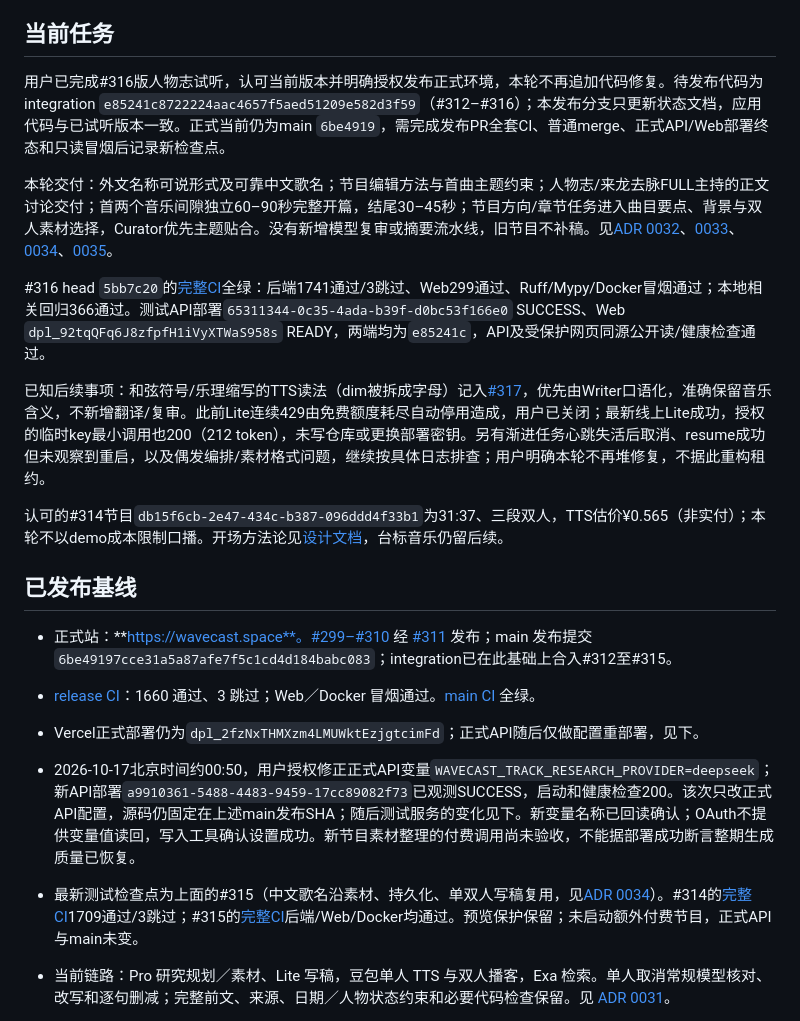
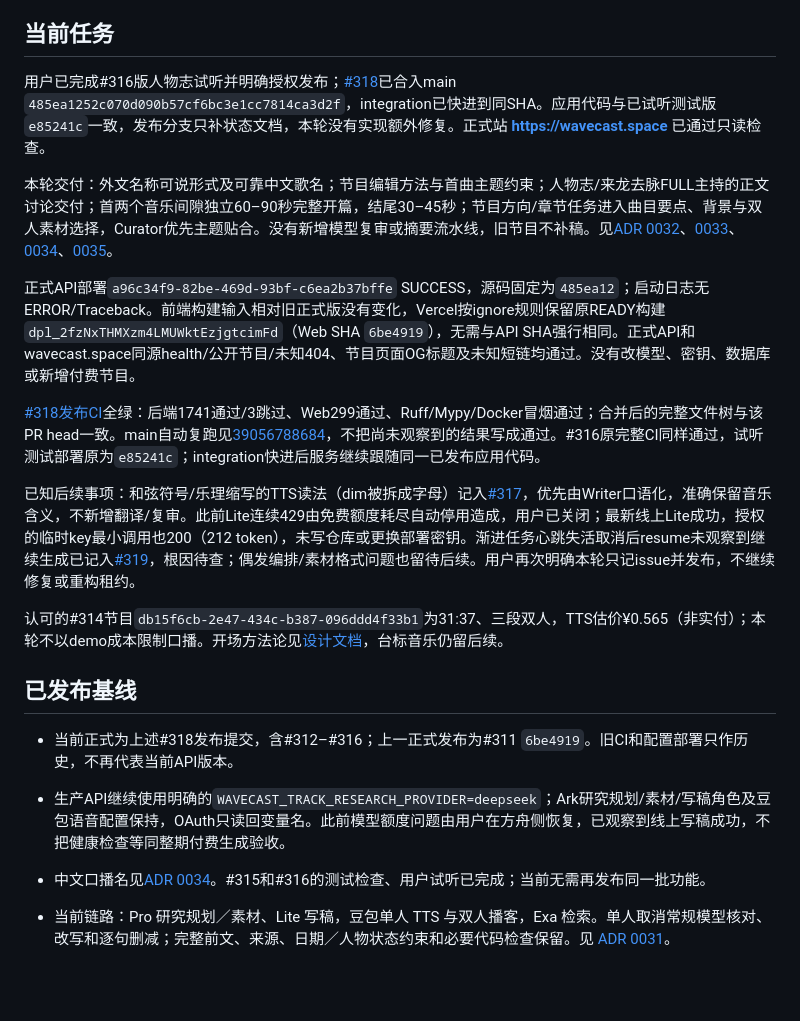
Before and after one commit to ZakuZakuu/wavecast, a Markdown page: docs/PROJECT_STATE.md, the part around one of its changes. Drawn GitHub-style; blank space fills up the shorter version.

Commit message:
Record verified production release 318 and deferred follow-ups

```diff
--- a/docs/PROJECT_STATE.md
+++ b/docs/PROJECT_STATE.md
@@ -4,24 +4,23 @@ Updated: 2026-10-17（北京时间）。唯一当前状态入口。旧过程记
 
 ## 当前任务
 
-用户已完成#316版人物志试听，认可当前版本并明确授权发布正式环境，本轮不再追加代码修复。待发布代码为integration `e85241c8722224aac4657f5aed51209e582d3f59`（#312–#316）；本发布分支只更新状态文档，应用代码与已试听版本一致。正式当前仍为main `6be4919`，需完成发布PR全套CI、普通merge、正式API/Web部署终态和只读冒烟后记录新检查点。
+用户已完成#316版人物志试听并明确授权发布；[#318](https://github.com/ZakuZakuu/wavecast/pull/318)已合入main `485ea1252c070d090b57cf6bc3e1cc7814ca3d2f`，integration已快进到同SHA。应用代码与已试听测试版`e85241c`一致，发布分支只补状态文档，本轮没有实现额外修复。正式站 **https://wavecast.space** 已通过只读检查。
 
 本轮交付：外文名称可说形式及可靠中文歌名；节目编辑方法与首曲主题约束；人物志/来龙去脉FULL主持的正文讨论交付；首两个音乐间隙独立60–90秒完整开篇，结尾30–45秒；节目方向/章节任务进入曲目要点、背景与双人素材选择，Curator优先主题贴合。没有新增模型复审或摘要流水线，旧节目不补稿。见[ADR 0032](adr/0032-editorial-opening.md)、[0033](adr/0033-hosted-programme-delivery.md)、[0034](adr/0034-grounded-spoken-song-titles.md)、[0035](adr/0035-substantive-opening-and-closing.md)。
 
-#316 head `5bb7c20`的[完整CI](https://github.com/ZakuZakuu/wavecast/actions/runs/39050660723)全绿：后端1741通过/3跳过、Web299通过、Ruff/Mypy/Docker冒烟通过；本地相关回归366通过。测试API部署`65311344-0c35-4ada-b39f-d0bc53f166e0` SUCCESS、Web `dpl_92tqQFq6J8zfpfH1iVyXTWaS958s` READY，两端均为`e85241c`，API及受保护网页同源公开读/健康检查通过。
+正式API部署`a96c34f9-82be-469d-93bf-c6ea2b37bffe` SUCCESS，源码固定为`485ea12`；启动日志无ERROR/Traceback。前端构建输入相对旧正式版没有变化，Vercel按ignore规则保留原READY构建`dpl_2fzNxTHMXzm4LMUWktEzjgtcimFd`（Web SHA `6be4919`），无需与API SHA强行相同。正式API和wavecast.space同源health/公开节目/未知404、节目页面OG标题及未知短链均通过。没有改模型、密钥、数据库或新增付费节目。
 
-已知后续事项：和弦符号/乐理缩写的TTS读法（dim被拆成字母）记入[#317](https://github.com/ZakuZakuu/wavecast/issues/317)，优先由Writer口语化，准确保留音乐含义，不新增翻译/复审。此前Lite连续429由免费额度耗尽自动停用造成，用户已关闭；最新线上Lite成功，授权的临时key最小调用也200（212 token），未写仓库或更换部署密钥。另有渐进任务心跳失活后取消、resume成功但未观察到重启，以及偶发编排/素材格式问题，继续按具体日志排查；用户明确本轮不再堆修复，不据此重构租约。
+[#318发布CI](https://github.com/ZakuZakuu/wavecast/actions/runs/39055489756)全绿：后端1741通过/3跳过、Web299通过、Ruff/Mypy/Docker冒烟通过；合并后的完整文件树与该PR head一致。main自动复跑见[39056788684](https://github.com/ZakuZakuu/wavecast/actions/runs/39056788684)，不把尚未观察到的结果写成通过。#316原完整CI同样通过，试听测试部署原为`e85241c`；integration快进后服务继续跟随同一已发布应用代码。
+
+已知后续事项：和弦符号/乐理缩写的TTS读法（dim被拆成字母）记入[#317](https://github.com/ZakuZakuu/wavecast/issues/317)，优先由Writer口语化，准确保留音乐含义，不新增翻译/复审。此前Lite连续429由免费额度耗尽自动停用造成，用户已关闭；最新线上Lite成功，授权的临时key最小调用也200（212 token），未写仓库或更换部署密钥。渐进任务心跳失活取消后resume未观察到继续生成已记入[#319](https://github.com/ZakuZakuu/wavecast/issues/319)，根因待查；偶发编排/素材格式问题也留待后续。用户再次明确本轮只记issue并发布，不继续修复或重构租约。
 
 认可的#314节目`db15f6cb-2e47-434c-b387-096ddd4f33b1`为31:37、三段双人，TTS估价¥0.565（非实付）；本轮不以demo成本限制口播。开场方法论见[设计文档](design/programme-editorial-method-and-opening.md)，台标音乐仍留后续。
 
 ## 已发布基线
 
-- 正式站：**https://wavecast.space**。#299–#310 经 [#311](https://github.com/ZakuZakuu/wavecast/pull/311) 发布；main 发布提交 `6be49197cce31a5a87afe7f5c1cd4d184babc083`；integration已在此基础上合入#312至#315。
-- [release CI](https://github.com/ZakuZakuu/wavecast/actions/runs/38898753313)：1660 通过、3 跳过；Web／Docker 冒烟通过。[main CI](https://github.com/ZakuZakuu/wavecast/actions/runs/38907140961) 全绿。
-- Vercel正式部署仍为`dpl_2fzNxTHMXzm4LMUWktEzjgtcimFd`；正式API随后仅做配置重部署，见下。
-- 2026-10-17北京时间约00:50，用户授权修正正式API变量`WAVECAST_TRACK_RESEARCH_PROVIDER=deepseek`；新API部署`a9910361-5488-4483-9459-17cc89082f73`已观测SUCCESS，启动和健康检查200。该次只改正式API配置，源码仍固定在上述main发布SHA；随后测试服务的变化见下。新变量名称已回读确认；OAuth不提供变量值读回，写入工具确认设置成功。新节目素材整理的付费调用尚未验收，不能据部署成功断言整期生成质量已恢复。
-- 最新测试检查点为上面的#315（中文歌名沿素材、持久化、单双人写稿复用，见[ADR 0034](adr/0034-grounded-spoken-song-titles.md)）。#314的[完整CI](https://github.com/ZakuZakuu/wavecast/actions/runs/39013104444)1709通过/3跳过；#315的[完整CI](https://github.com/ZakuZakuu/wavecast/actions/runs/39018855425)后端/Web/Docker均通过。预览保护保留；未启动额外付费节目，正式API与main未变。
-
+- 当前正式为上述#318发布提交，含#312–#316；上一正式发布为#311 `6be4919`。旧CI和配置部署只作历史，不再代表当前API版本。
+- 生产API继续使用明确的`WAVECAST_TRACK_RESEARCH_PROVIDER=deepseek`；Ark研究规划/素材/写稿角色及豆包语音配置保持，OAuth只读回变量名。此前模型额度问题由用户在方舟侧恢复，已观察到线上写稿成功，不把健康检查等同整期付费生成验收。
+- 中文口播名见[ADR 0034](adr/0034-grounded-spoken-song-titles.md)。#315和#316的测试检查、用户试听已完成；当前无需再发布同一批功能。
 
 - 当前链路：Pro 研究规划／素材、Lite 写稿，豆包单人 TTS 与双人播客，Exa 检索。单人取消常规模型核对、改写和逐句删减；完整前文、来源、日期／人物状态约束和必要代码检查保留。见 [ADR 0031](adr/0031-one-pass-radio-writing.md)。
 - 已发布播放器恢复、主持词窗口、旁白时长取整、响度和旧清单兼容、写稿防重复、按节目用量持久化。旧稿和已发布音频不重写；没有新增数据库迁移。上一轮用户确认播放无硬性阻塞，接受文笔剩余问题后发布。
```
Also changed, not shown: other parts of docs/PROJECT_STATE.md (+1 -1 lines), docs/deployment/railway-vercel.md (+3 -1 lines).
